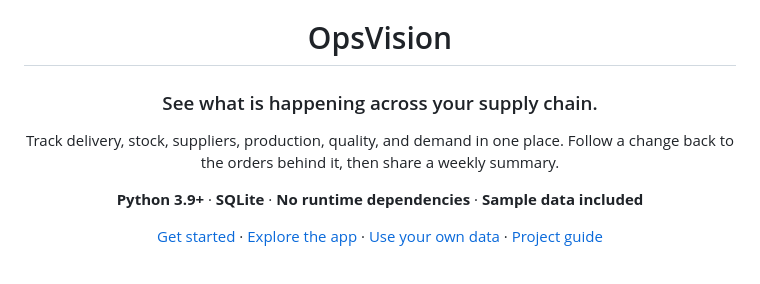
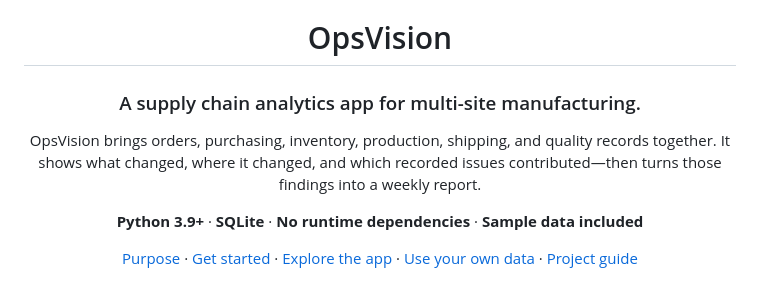
Before and after one commit to RajivPraveen/OpsVision, a Markdown page: README.md, the part around one of its changes. Drawn GitHub-style.

```diff
--- a/README.md
+++ b/README.md
@@ -2,13 +2,13 @@
 
 # OpsVision
 
-### See what is happening across your supply chain.
+### A supply chain analytics app for multi-site manufacturing.
 
-Track delivery, stock, suppliers, production, quality, and demand in one place. Follow a change back to the orders behind it, then share a weekly summary.
+OpsVision brings orders, purchasing, inventory, production, shipping, and quality records together. It shows what changed, where it changed, and which recorded issues contributed—then turns those findings into a weekly report.
 
 **Python 3.9+** · **SQLite** · **No runtime dependencies** · **Sample data included**
 
-[Get started](#get-started) · [Explore the app](#explore-the-app) · [Use your own data](#use-your-own-data) · [Project guide](#project-guide)
+[Purpose](#purpose-and-goals) · [Get started](#get-started) · [Explore the app](#explore-the-app) · [Use your own data](#use-your-own-data) · [Project guide](#project-guide)
 
 </div>
 
```
Also changed, not shown: other parts of README.md (+40 -5 lines).
